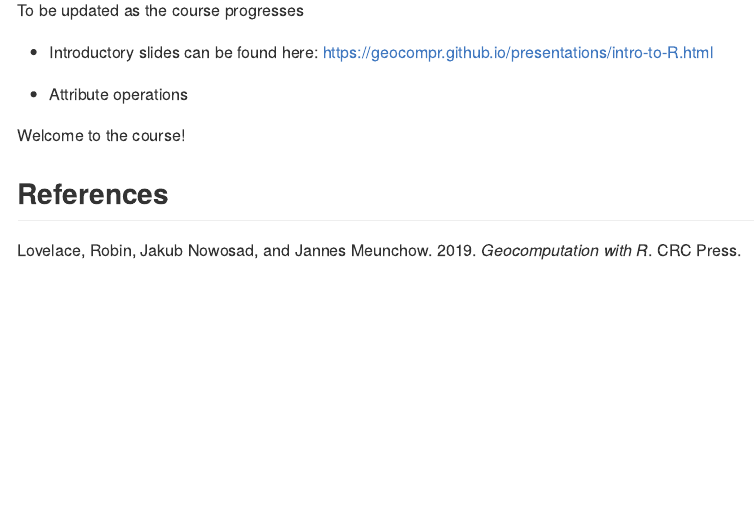
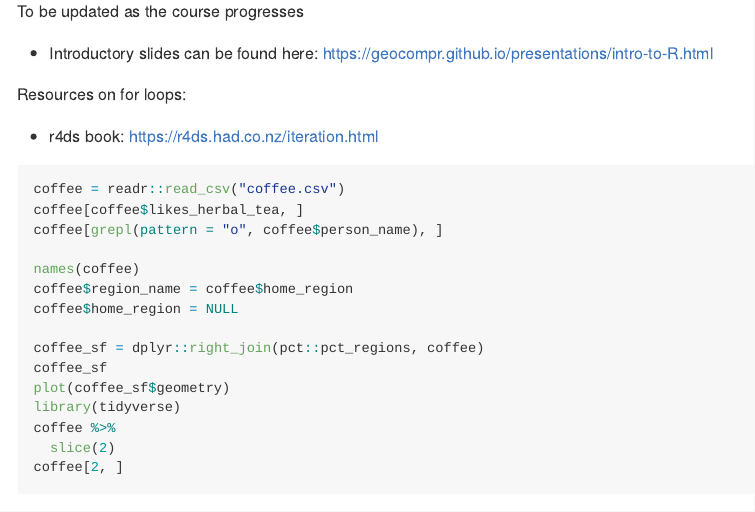
Before and after one commit to geocompx/geocompkg, an R Markdown document (courses/2-day-course.Rmd): the page in a window 1100 px wide, from 3560 px down before the commit and from 3590 px down after it, so that both start at the same text. The pictures show the output file courses/2-day-course.md that the author committed with the source, drawn offline in the style of GitHub.

Commit message:
Add link to for loop material

````diff
--- a/courses/2-day-course.Rmd
+++ b/courses/2-day-course.Rmd
@@ -266,12 +266,37 @@ Part II
 
 ## Notes
 
+Welcome to the course!
+
 To be updated as the course progresses
 
 - Introductory slides can be found here: https://geocompr.github.io/presentations/intro-to-R.html
 
+Resources on for loops:
+
+- r4ds book: https://r4ds.had.co.nz/iteration.html
+
+
+```{r, eval=FALSE}
+coffee = readr::read_csv("coffee.csv")
+coffee[coffee$likes_herbal_tea, ]
+coffee[grepl(pattern = "o", coffee$person_name), ]
+
+names(coffee)
+coffee$region_name = coffee$home_region
+coffee$home_region = NULL
+
+coffee_sf = dplyr::right_join(pct::pct_regions, coffee)
+coffee_sf
+plot(coffee_sf$geometry)
+library(tidyverse)
+coffee %>%
+  slice(2)
+coffee[2, ]
+```
+
+
 - Attribute operations
 
-Welcome to the course!
 
 ## References
````
Also changed, not shown: courses/2-day-course.md.
